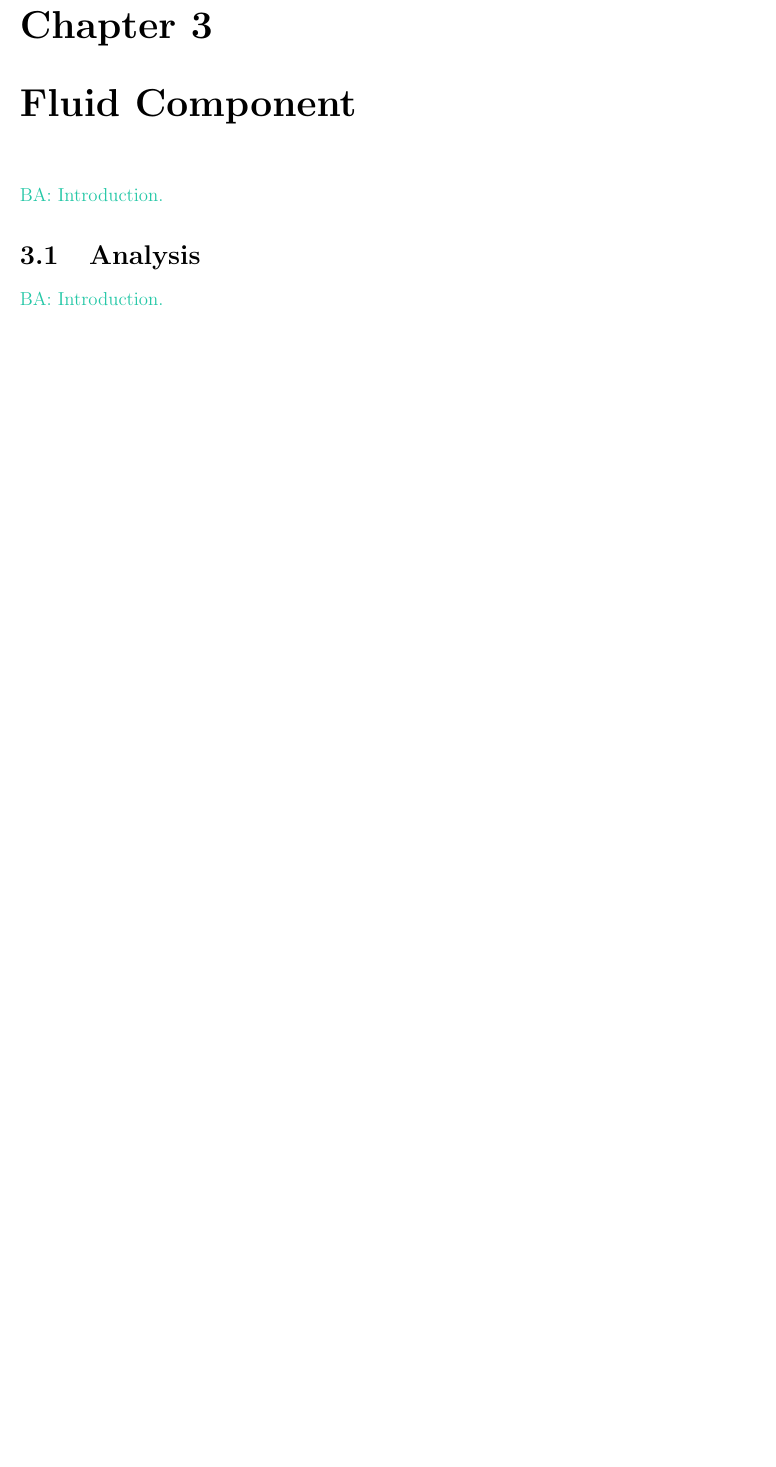
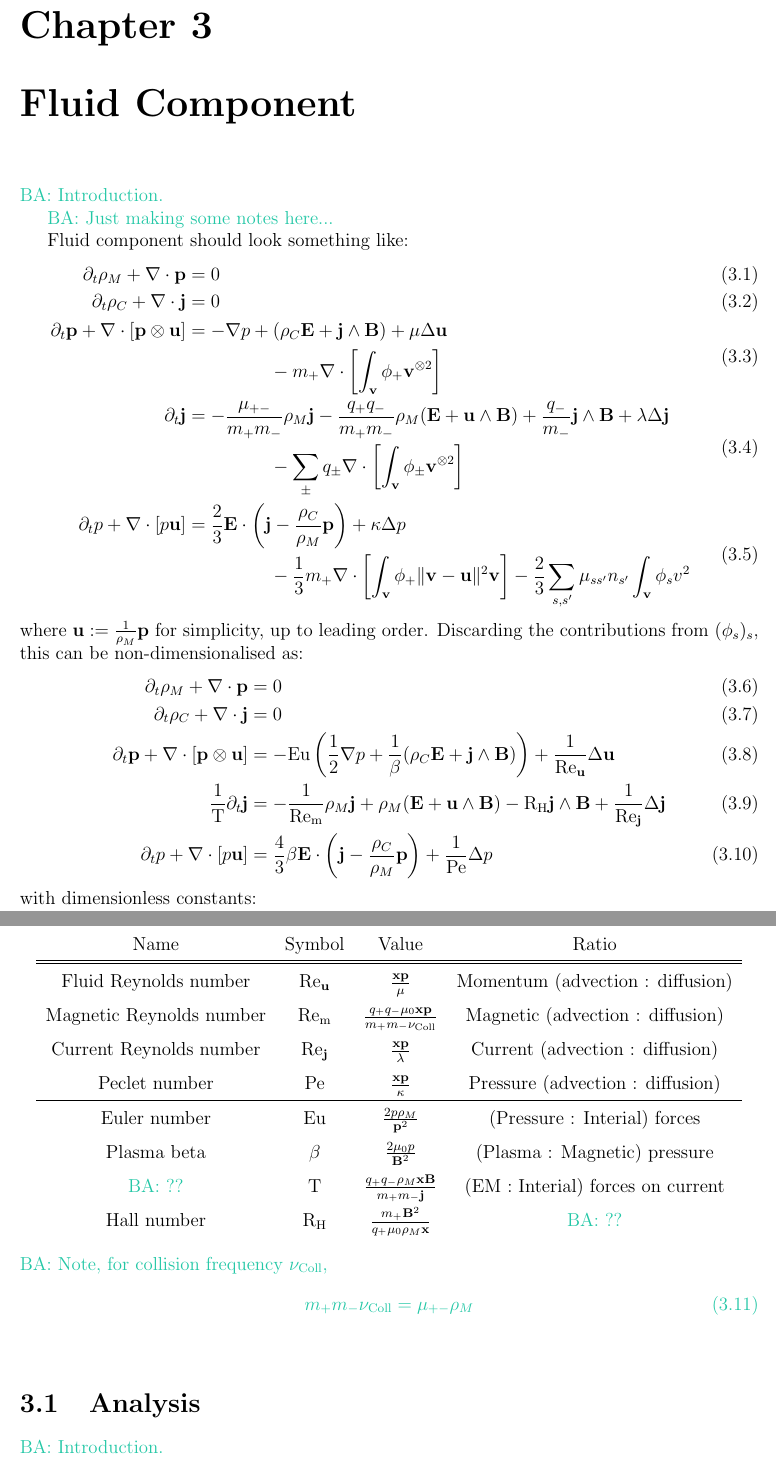
Before and after one commit to BorisAndrews/transfer_thesis, a LaTeX thesis (paper/main.tex, which reads paper/2 - fluid component/main.tex, paper/template/2 - operators/6 - dimensionless parameters/main.tex): part of page 13 of 26 before the commit and two parts of pages 14 and 15 of 28 after it, the two joined at a grey line, cut so that both start at the same text, the shorter picture padded with empty space. Compiled offline with pdfLaTeX.

Commit message:
Added fluid equations!

```diff
--- a/paper/2 - fluid component/main.tex
+++ b/paper/2 - fluid component/main.tex
@@ -1,5 +1,53 @@
 \chapter{Fluid Component}
     \BA{Introduction.}
+
+
+    \BA{Just making some notes here...}
+
+    Fluid component should look something like:
+    \begin{align}
+        \partial_{t}\rho_{M} + \nabla\cdot\bfp  &=  0  \\
+        \partial_{t}\rho_{C} + \nabla\cdot\bfj  &=  0  \\
+        \begin{split}
+            \partial_{t}\bfp + \nabla\cdot[\bfp\otimes\bfu]  &=  - \nabla p + (\rho_{C}\bfE + \bfj\wedge\bfB) + \mu\Delta\bfu  \\
+            &\;\;\;\;\;\;\;\;\;\;\;\;\;\;\;\;  - m_{+}\nabla\cdot\left[\int_{\bfv}\phi_{+}\bfv^{\otimes 2}\right]
+        \end{split}  \\
+        \begin{split}
+            \partial_{t}\bfj  &=  - \frac{\mu_{+-}}{m_{+}m_{-}}\rho_{M}\bfj - \frac{q_{+}q_{-}}{m_{+}m_{-}}\rho_{M}(\bfE + \bfu\wedge\bfB) + \frac{q_{-}}{m_{-}}\bfj\wedge\bfB + \lambda\Delta\bfj  \\
+            &\;\;\;\;\;\;\;\;\;\;\;\;\;\;\;\;   - \sum_{\pm}q_{\pm}\nabla\cdot\left[\int_{\bfv}\phi_{\pm}\bfv^{\otimes 2}\right]
+        \end{split}  \\
+        \begin{split}
+            \partial_{t}p + \nabla\cdot[p\bfu]  &=  \frac{2}{3}\bfE\cdot\left(\bfj - \frac{\rho_{C}}{\rho_{M}}\bfp\right) + \kappa\Delta p  \\
+            &\;\;\;\;\;\;\;\;\;\;\;\;\;\;\;\;  - \frac{1}{3}m_{+}\nabla\cdot\left[\int_{\bfv}\phi_{+}\|\bfv - \bfu\|^{2}\bfv\right] - \frac{2}{3}\sum_{s, s'}\mu_{ss'}n_{s'}\int_{\bfv}\phi_{s}v^{2}
+        \end{split}
+    \end{align}
+    where $\bfu  :=  \frac{1}{\rho_{M}}\bfp$ for simplicity, up to leading order. Discarding the contributions from $(\phi_{s})_{s}$, this can be non-dimensionalised as:
+    \begin{align}
+        \partial_{t}\rho_{M} + \nabla\cdot\bfp  &=  0  \\
+        \partial_{t}\rho_{C} + \nabla\cdot\bfj  &=  0  \\
+        \partial_{t}\bfp + \nabla\cdot[\bfp\otimes\bfu]  &=  - \rmEu\left(\frac{1}{2}\nabla p + \frac{1}{\beta}(\rho_{C}\bfE + \bfj\wedge\bfB)\right) + \frac{1}{\rmReu}\Delta\bfu  \\
+        \frac{1}{\rmT}\partial_{t}\bfj  &=  - \frac{1}{\rmRem}\rho_{M}\bfj + \rho_{M}(\bfE + \bfu\wedge\bfB) - \rmRH\bfj\wedge\bfB + \frac{1}{\rmRej}\Delta\bfj  \\
+        \partial_{t}p + \nabla\cdot[p\bfu]  &=  \frac{4}{3}\beta\bfE\cdot\left(\bfj - \frac{\rho_{C}}{\rho_{M}}\bfp\right) + \frac{1}{\rmPe}\Delta p
+    \end{align}
+    with dimensionless constants:
+
+    \begin{center}\begin{tabular}{ c c c c }
+        Name  &  Symbol  &  Value  &  Ratio  \\
+        \hline\hline
+        Fluid Reynolds number  &  $\rmReu$  &  $\frac{\bfx\bfp}{\mu}$  &  Momentum (advection : diffusion)  \\
+        Magnetic Reynolds number  &  $\rmRem$  &  $\frac{q_{+}q_{-}\mu_{0}\bfx\bfp}{m_{+}m_{-}\nu_{\rm Coll}}$  &  Magnetic (advection : diffusion)  \\
+        Current Reynolds number  &  $\rmRej$  &  $\frac{\bfx\bfp}{\lambda}$  &  Current (advection : diffusion)  \\
+        Peclet number  &  $\rmPe$  &  $\frac{\bfx\bfp}{\kappa}$  &  Pressure (advection : diffusion)  \\
+        \hline
+        Euler number  &  $\rmEu$  &  $\frac{2p\rho_{M}}{\bfp^{2}}$  &  (Pressure : Interial) forces  \\
+        Plasma beta  &  $\beta$  &  $\frac{2\mu_{0}p}{\bfB^{2}}$  &  (Plasma : Magnetic) pressure  \\
+        \BA{??}  &  $\rmT$  &  $\frac{q_{+}q_{-}\rho_{M}\bfx\bfB}{m_{+}m_{-}\bfj}$  &  (EM : Interial) forces on current  \\
+        Hall number  &  $\rmRH$  &  $\frac{m_{+}\bfB^{2}}{q_{+}\mu_{0}\rho_{M}\bfx}$  &  \BA{??}  \\
+    \end{tabular}\end{center}
+    \BA{Note, for collision frequency $\nu_{\rm Coll}$,
+    \begin{equation}
+        m_{+}m_{-}\nu_{\rm Coll}  =  \mu_{+-}\rho_{M}
+    \end{equation}}
 
 
     \input{2 - fluid component/1 - analysis/main.tex}
--- a/paper/template/2 - operators/6 - dimensionless parameters/main.tex
+++ b/paper/template/2 - operators/6 - dimensionless parameters/main.tex
@@ -1,5 +1,12 @@
+\def\rmEu{\mathrm{Eu}}  % Grashof number
 \def\rmGr{\mathrm{Gr}}  % Grashof number
 \def\rmPe{\mathrm{Pe}}  % Péclet number
 \def\rmPr{\mathrm{Pr}}  % Prandtl number
 \def\rmRe{\mathrm{Re}}  % Reynolds number
 \def\rmRa{\mathrm{Ra}}  % Rayleigh number
+
+\def\rmRH{\mathrm{R}_{\mathrm{H}}}  % Hall number
+
+\def\rmRej{\mathrm{Re}_{\mathbf{j}}}  % (Current) Reynolds number
+\def\rmRem{\mathrm{Re}_{\mathrm{m}}}  % (Magnetic) Reynolds number
+\def\rmReu{\mathrm{Re}_{\mathbf{u}}}  % (Momentum) Reynolds number
```
Also changed, not shown: paper/0 - introduction/2 - plasma modeling/1 - particle models/main.tex (+3 -1 lines), paper/0 - introduction/2 - plasma modeling/2 - kinetic models/main.tex (+2 -0 lines), paper/0 - introduction/2 - plasma modeling/3 - fluid models/main.tex (+2 -0 lines).
